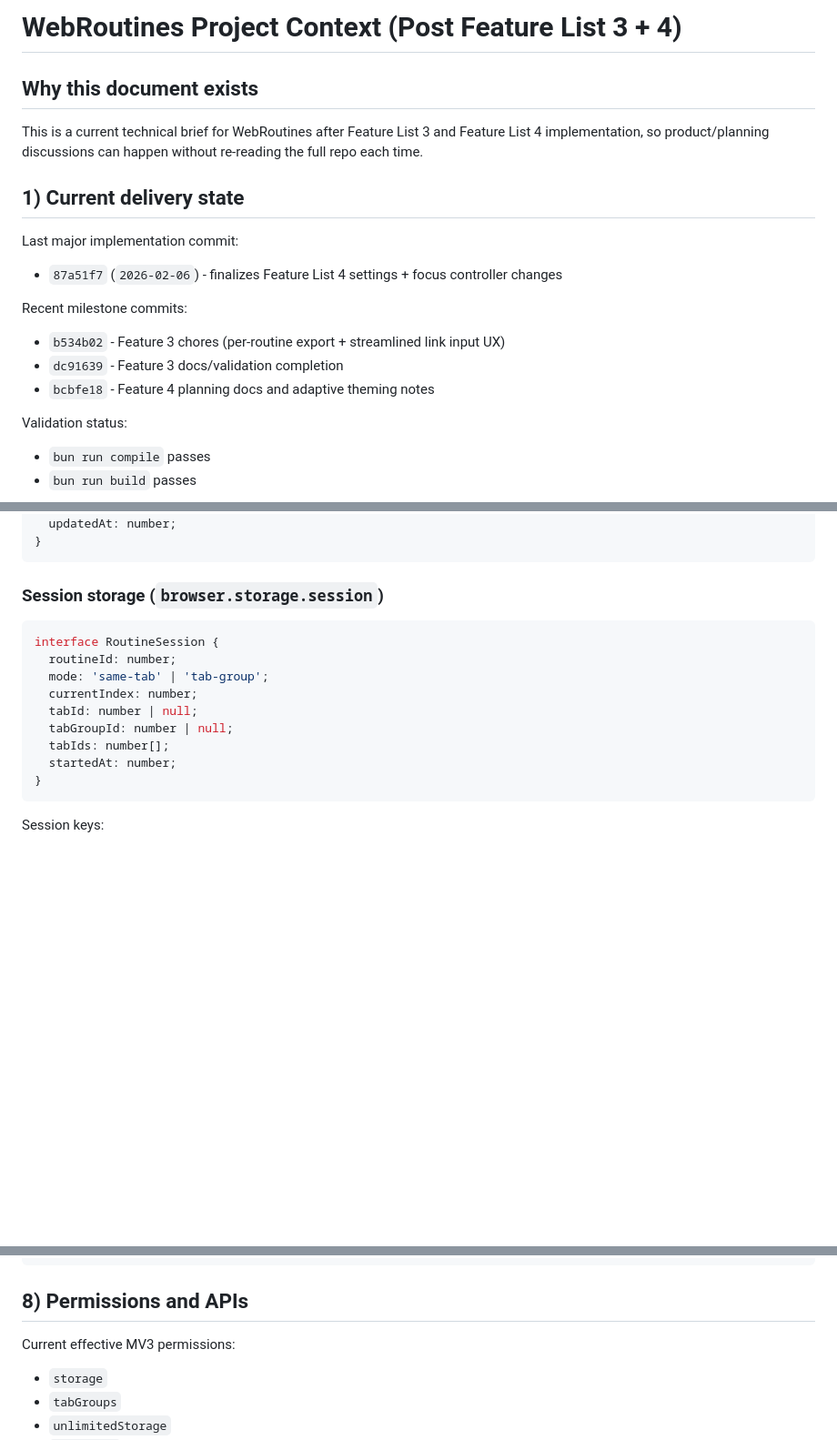
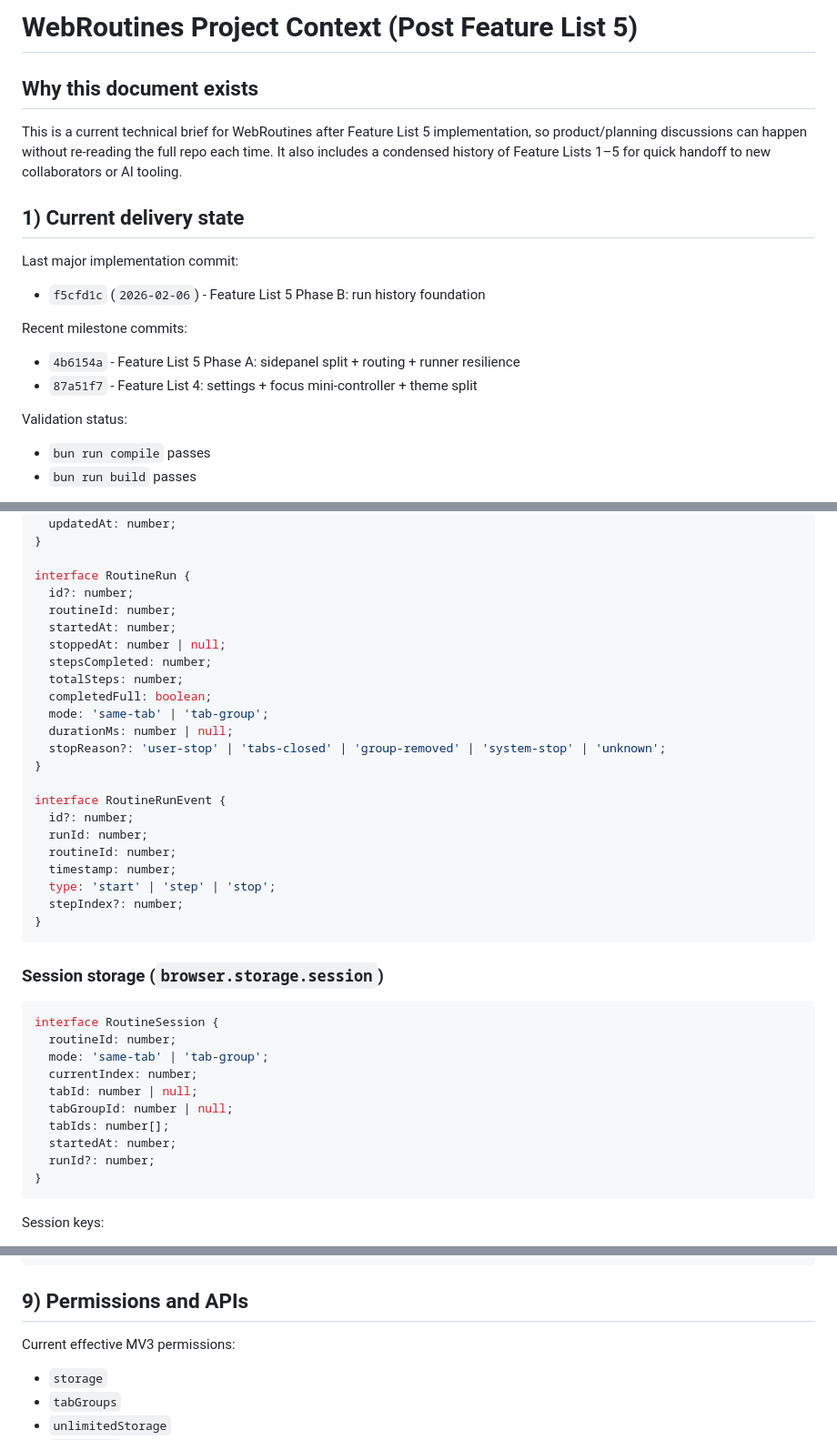
Before and after one commit to Krupakar-Reddy-S/WebRoutines, a Markdown page: docs/extra/PROJECT_CONTEXT.md, 3 parts joined by grey strips. Shown at 91% size. GitHub-like rendering; blank space fills up the shorter version.

````diff
--- a/docs/extra/PROJECT_CONTEXT.md
+++ b/docs/extra/PROJECT_CONTEXT.md
@@ -1,16 +1,15 @@
-# WebRoutines Project Context (Post Feature List 3 + 4)
+# WebRoutines Project Context (Post Feature List 5)
 
 ## Why this document exists
-This is a current technical brief for WebRoutines after Feature List 3 and Feature List 4 implementation, so product/planning discussions can happen without re-reading the full repo each time.
+This is a current technical brief for WebRoutines after Feature List 5 implementation, so product/planning discussions can happen without re-reading the full repo each time. It also includes a condensed history of Feature Lists 1–5 for quick handoff to new collaborators or AI tooling.
 
 ## 1) Current delivery state
 Last major implementation commit:
-- `87a51f7` (`2026-02-06`) - finalizes Feature List 4 settings + focus controller changes
+- `f5cfd1c` (`2026-02-06`) - Feature List 5 Phase B: run history foundation
 
 Recent milestone commits:
-- `b534b02` - Feature 3 chores (per-routine export + streamlined link input UX)
-- `dc91639` - Feature 3 docs/validation completion
-- `bcbfe18` - Feature 4 planning docs and adaptive theming notes
+- `4b6154a` - Feature List 5 Phase A: sidepanel split + routing + runner resilience
+- `87a51f7` - Feature List 4: settings + focus mini-controller + theme split
 
 Validation status:
 - `bun run compile` passes
@@ -118,5 +143,27 @@ interface Routine {
   createdAt: number;
   updatedAt: number;
+}
+
+interface RoutineRun {
+  id?: number;
+  routineId: number;
+  startedAt: number;
+  stoppedAt: number | null;
+  stepsCompleted: number;
+  totalSteps: number;
+  completedFull: boolean;
+  mode: 'same-tab' | 'tab-group';
+  durationMs: number | null;
+  stopReason?: 'user-stop' | 'tabs-closed' | 'group-removed' | 'system-stop' | 'unknown';
+}
+
+interface RoutineRunEvent {
+  id?: number;
+  runId: number;
+  routineId: number;
+  timestamp: number;
+  type: 'start' | 'step' | 'stop';
+  stepIndex?: number;
 }
 ```
 
@@ -130,6 +177,7 @@ interface RoutineSession {
   tabGroupId: number | null;
   tabIds: number[];
   startedAt: number;
+  runId?: number;
 }
 ```
 
@@ -150,7 +198,7 @@ interface AppSettings {
 }
 ```
 
-## 8) Permissions and APIs
+## 9) Permissions and APIs
 Current effective MV3 permissions:
 - `storage`
 - `tabGroups`
````
Also changed, not shown: other parts of docs/extra/PROJECT_CONTEXT.md (+78 -29 lines), docs/PRD.md (+48 -10 lines).
